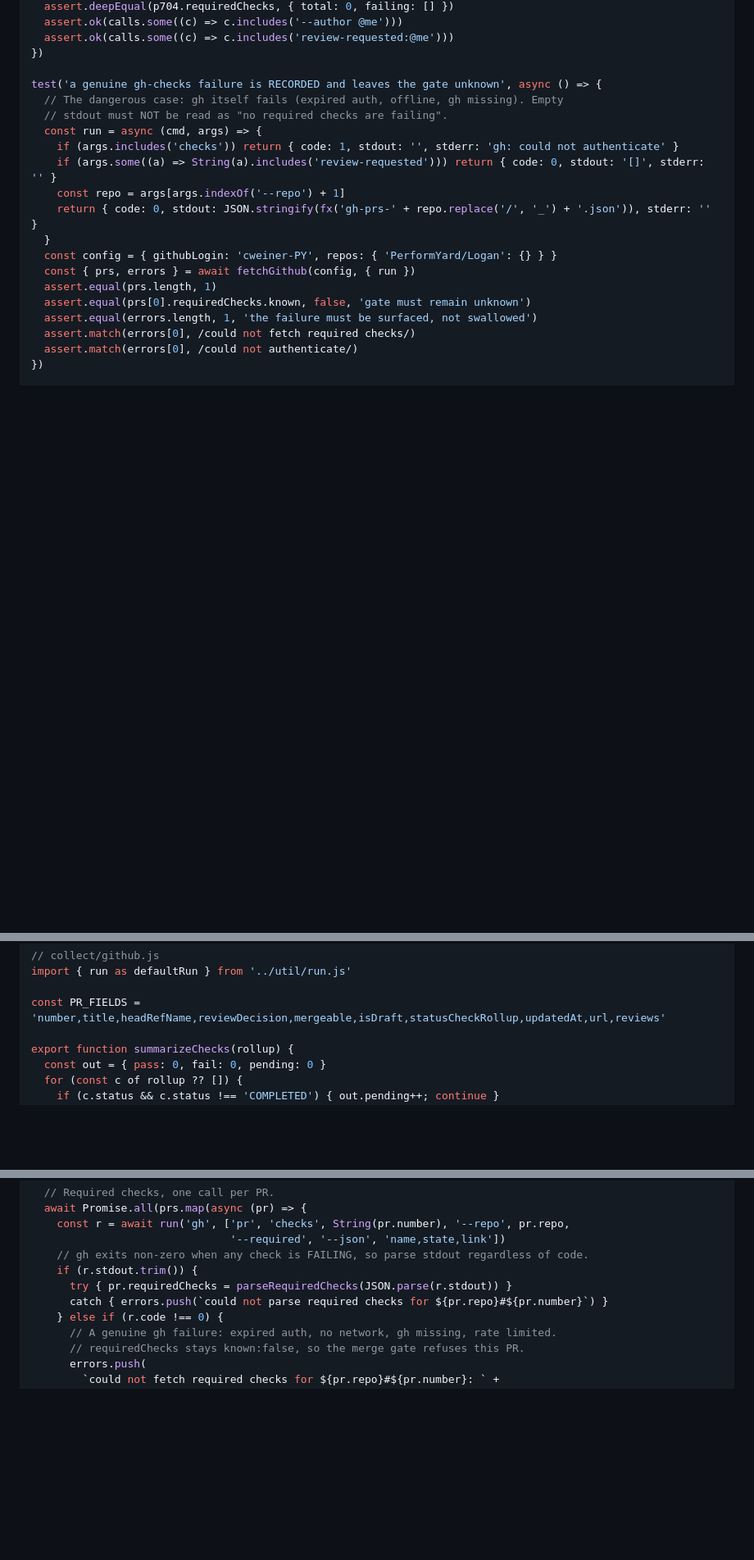
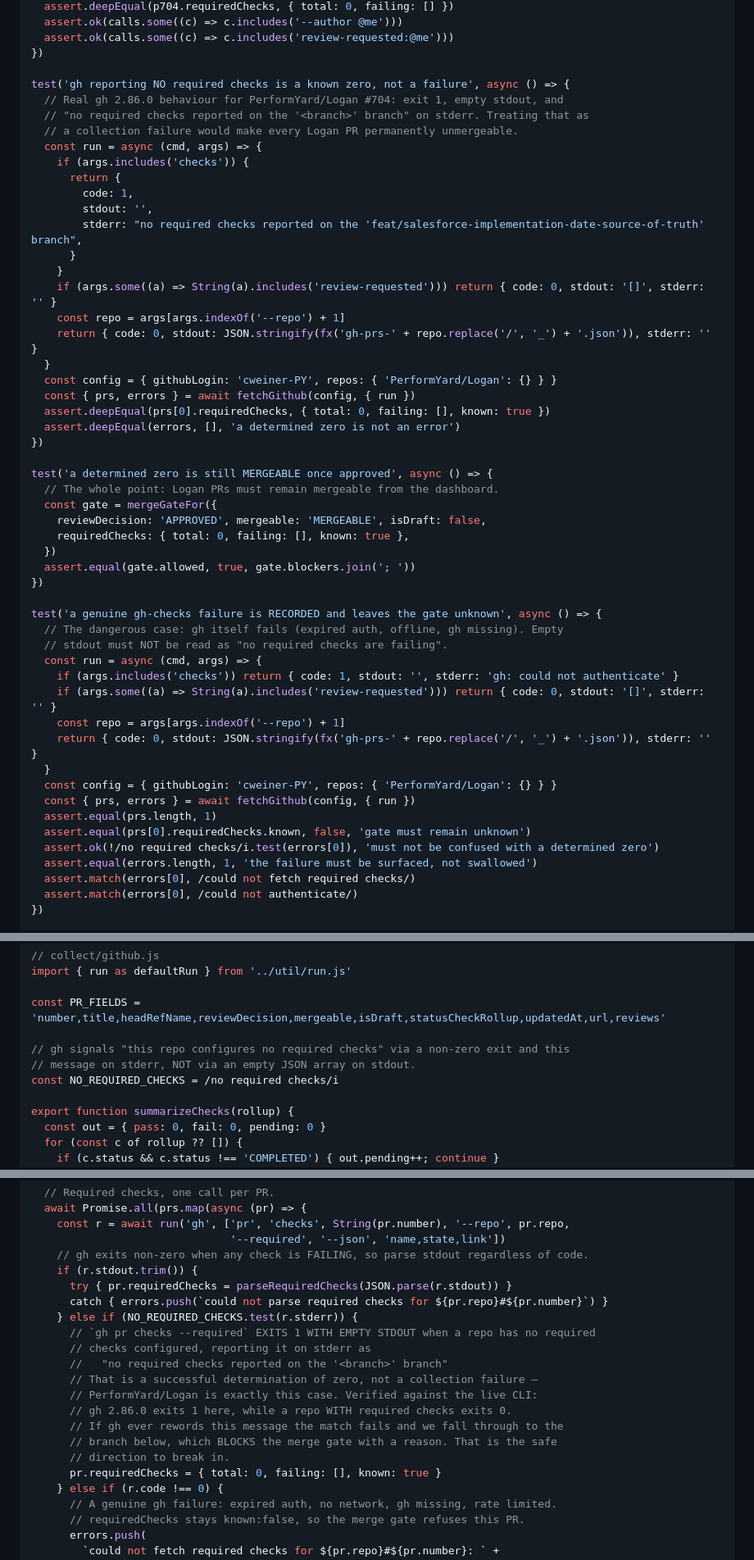
Before and after one commit to cweiner-PY/work-dash, a Markdown page: docs/plans/2026-08-26-work-dash.md, 3 parts joined by grey strips. Shown at 82% size. Drawn GitHub-style; blank space fills up the shorter version.

Commit message:
Amend plan: gh reports zero required checks via exit 1, not an empty array

```diff
--- a/docs/plans/2026-08-26-work-dash.md
+++ b/docs/plans/2026-08-26-work-dash.md
@@ -1400,6 +1401,37 @@ test('fetchGithub calls gh per repo and attaches required checks', async () => {
   assert.ok(calls.some((c) => c.includes('review-requested:@me')))
 })
 
+test('gh reporting NO required checks is a known zero, not a failure', async () => {
+  // Real gh 2.86.0 behaviour for PerformYard/Logan #704: exit 1, empty stdout, and
+  // "no required checks reported on the '<branch>' branch" on stderr. Treating that as
+  // a collection failure would make every Logan PR permanently unmergeable.
+  const run = async (cmd, args) => {
+    if (args.includes('checks')) {
+      return {
+        code: 1,
+        stdout: '',
+        stderr: "no required checks reported on the 'feat/salesforce-implementation-date-source-of-truth' branch",
+      }
+    }
+    if (args.some((a) => String(a).includes('review-requested'))) return { code: 0, stdout: '[]', stderr: '' }
+    const repo = args[args.indexOf('--repo') + 1]
+    return { code: 0, stdout: JSON.stringify(fx('gh-prs-' + repo.replace('/', '_') + '.json')), stderr: '' }
+  }
+  const config = { githubLogin: 'cweiner-PY', repos: { 'PerformYard/Logan': {} } }
+  const { prs, errors } = await fetchGithub(config, { run })
+  assert.deepEqual(prs[0].requiredChecks, { total: 0, failing: [], known: true })
+  assert.deepEqual(errors, [], 'a determined zero is not an error')
+})
+
+test('a determined zero is still MERGEABLE once approved', async () => {
+  // The whole point: Logan PRs must remain mergeable from the dashboard.
+  const gate = mergeGateFor({
+    reviewDecision: 'APPROVED', mergeable: 'MERGEABLE', isDraft: false,
+    requiredChecks: { total: 0, failing: [], known: true },
+  })
+  assert.equal(gate.allowed, true, gate.blockers.join('; '))
+})
+
 test('a genuine gh-checks failure is RECORDED and leaves the gate unknown', async () => {
   // The dangerous case: gh itself fails (expired auth, offline, gh missing). Empty
   // stdout must NOT be read as "no required checks are failing".
@@ -1413,6 +1445,7 @@ test('a genuine gh-checks failure is RECORDED and leaves the gate unknown', asyn
   const { prs, errors } = await fetchGithub(config, { run })
   assert.equal(prs.length, 1)
   assert.equal(prs[0].requiredChecks.known, false, 'gate must remain unknown')
+  assert.ok(!/no required checks/i.test(errors[0]), 'must not be confused with a determined zero')
   assert.equal(errors.length, 1, 'the failure must be surfaced, not swallowed')
   assert.match(errors[0], /could not fetch required checks/)
   assert.match(errors[0], /could not authenticate/)
@@ -1476,6 +1509,10 @@ export function run(cmd, args, { cwd, timeout = 60_000 } = {}) {
 import { run as defaultRun } from '../util/run.js'
 
 const PR_FIELDS = 'number,title,headRefName,reviewDecision,mergeable,isDraft,statusCheckRollup,updatedAt,url,reviews'
+
+// gh signals "this repo configures no required checks" via a non-zero exit and this
+// message on stderr, NOT via an empty JSON array on stdout.
+const NO_REQUIRED_CHECKS = /no required checks/i
 
 export function summarizeChecks(rollup) {
   const out = { pass: 0, fail: 0, pending: 0 }
@@ -1564,6 +1601,17 @@ export async function fetchGithub(config, { run = defaultRun } = {}) {
     if (r.stdout.trim()) {
       try { pr.requiredChecks = parseRequiredChecks(JSON.parse(r.stdout)) }
       catch { errors.push(`could not parse required checks for ${pr.repo}#${pr.number}`) }
+    } else if (NO_REQUIRED_CHECKS.test(r.stderr)) {
+      // `gh pr checks --required` EXITS 1 WITH EMPTY STDOUT when a repo has no required
+      // checks configured, reporting it on stderr as
+      //   "no required checks reported on the '<branch>' branch"
+      // That is a successful determination of zero, not a collection failure —
+      // PerformYard/Logan is exactly this case. Verified against the live CLI:
+      // gh 2.86.0 exits 1 here, while a repo WITH required checks exits 0.
+      // If gh ever rewords this message the match fails and we fall through to the
+      // branch below, which BLOCKS the merge gate with a reason. That is the safe
+      // direction to break in.
+      pr.requiredChecks = { total: 0, failing: [], known: true }
     } else if (r.code !== 0) {
       // A genuine gh failure: expired auth, no network, gh missing, rate limited.
       // requiredChecks stays known:false, so the merge gate refuses this PR.
```
Also changed, not shown: other parts of docs/plans/2026-08-26-work-dash.md (+1 -0 lines).
